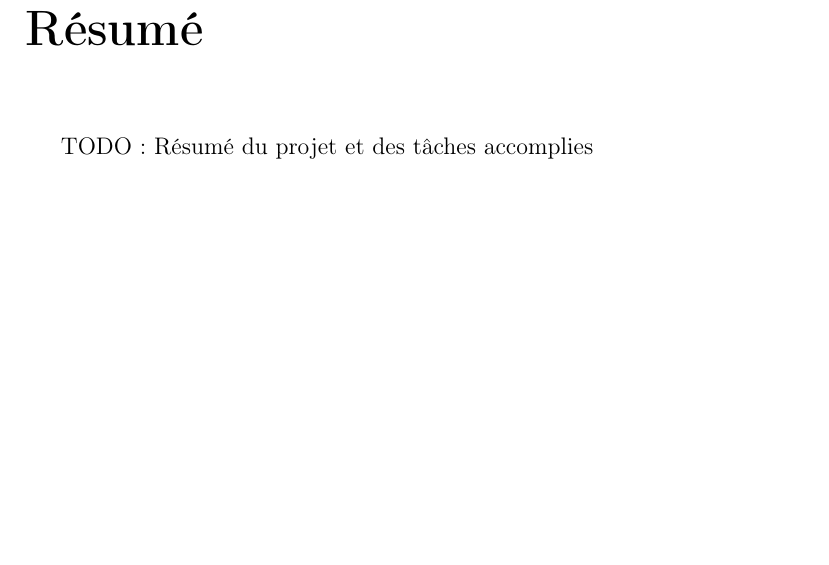
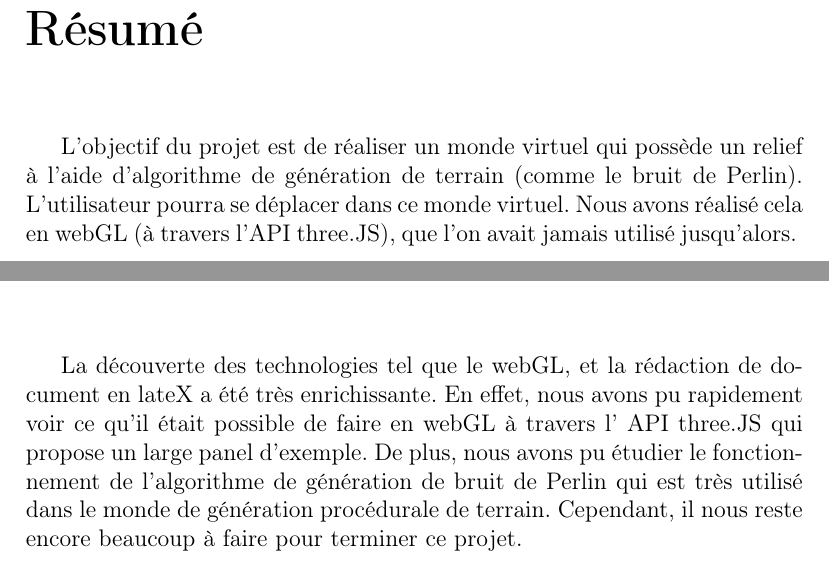
Before and after one commit to Hygde/LegoWorld, a LaTeX document (rapport/memoire.tex, which reads rapport/teX/000_resume.tex, rapport/teX/005_Conclusion.tex): part of page 3 of 11 before the commit and two parts of pages 3 and 10 of 11 after it, the two joined at a grey line, cut so that both start at the same text, the shorter picture padded with empty space. Compiled offline with pdfLaTeX.

Commit message:
Updating report  Changes to be committed: 	modified:   teX/000_resume.tex 	modified:   teX/005_Conclusion.tex

```diff
--- a/rapport/teX/000_resume.tex
+++ b/rapport/teX/000_resume.tex
@@ -1 +1 @@
-TODO: Résumé du projet et des tâches accomplies
+L'objectif du projet est de réaliser un monde virtuel qui possède un relief à l'aide d'algorithme de génération de terrain (comme le bruit de Perlin). L'utilisateur pourra se déplacer dans ce monde virtuel. Nous avons réalisé cela en webGL (à travers l'API three.JS), que l'on avait jamais utilisé jusqu'alors.
--- a/rapport/teX/005_Conclusion.tex
+++ b/rapport/teX/005_Conclusion.tex
@@ -0,0 +1 @@
+La découverte des technologies tel que le webGL, et la rédaction de document en lateX a été très enrichissante. En effet, nous avons pu rapidement voir ce qu'il était possible de faire en webGL à travers l' API three.JS qui propose un large panel d'exemple. De plus, nous avons pu étudier le fonctionnement de l'algorithme de génération de bruit de Perlin qui est très utilisé dans le monde de génération procédurale de terrain. Cependant, il nous reste encore beaucoup à faire pour terminer ce projet.
```
